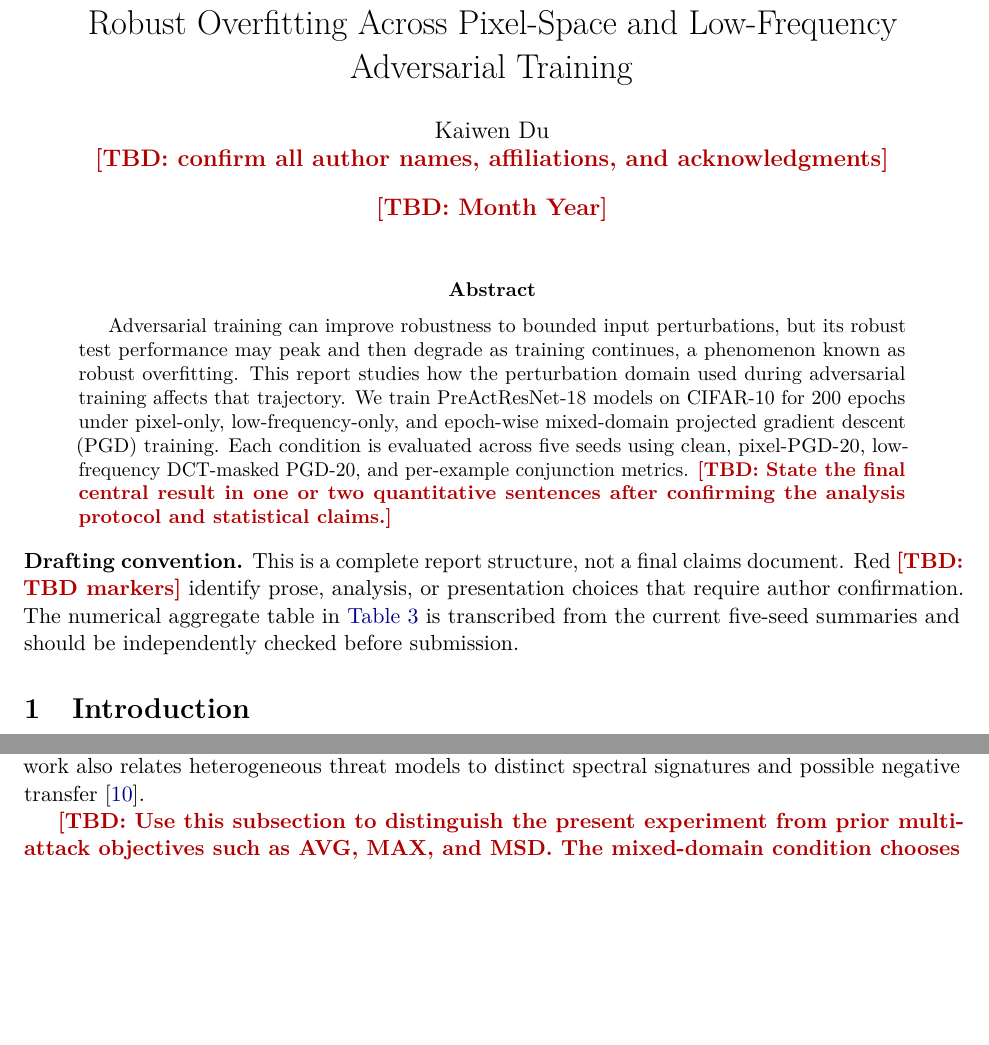
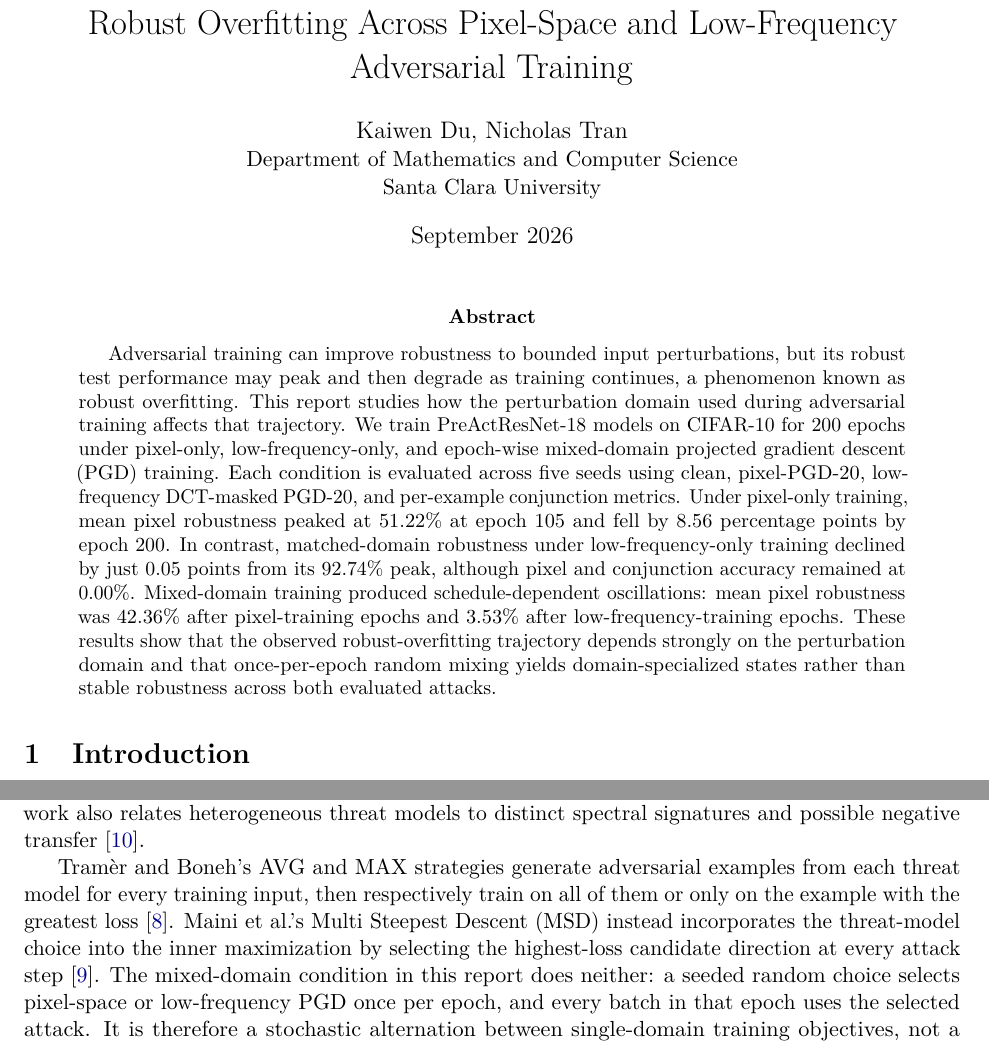
Before and after one commit to ItsKaiwenDu/Robust-Overfitting, a LaTeX paper (report/main.tex): two parts of pages 1 and 2 of 13 before the commit and two parts of pages 1 and 3 of 13 after it, joined at a grey line, cut so that both start at the same text, the shorter picture padded with empty space. Compiled offline with pdfLaTeX.

Commit message:
Commit: Update Report Title, Abstract, & Related Work
1. Added finalized author names, affiliation, and report date.
2. Replaced the abstract’s central-results placeholder with quantitative findings.
3. Removed the visible drafting-convention paragraph.
4. Explained the PGD-10 training and PGD-20 evaluation choices.
5. Distinguished epoch-wise mixed training from AVG, MAX, and MSD.

```diff
--- a/report/main.tex
+++ b/report/main.tex
@@ -40,8 +40,10 @@
 \newcommand{\E}{\mathcal{E}}
 
 \title{Robust Overfitting Across Pixel-Space and Low-Frequency Adversarial Training}
-\author{Kaiwen Du \and \TBD{confirm all author names, affiliations, and acknowledgments}}
-\date{\TBD{Month Year}}
+\author{Kaiwen Du, Nicholas Tran\\
+  \normalsize Department of Mathematics and Computer Science\\
+  \normalsize Santa Clara University}
+\date{September 2026}
 
 \begin{document}
 \maketitle
@@ -55,15 +57,20 @@ PreActResNet-18 models on CIFAR-10 for 200 epochs under pixel-only,
 low-frequency-only, and epoch-wise mixed-domain projected gradient descent
 (PGD) training. Each condition is evaluated across five seeds using clean,
 pixel-PGD-20, low-frequency DCT-masked PGD-20, and per-example conjunction
-metrics. \TBD{State the final central result in one or two quantitative
-sentences after confirming the analysis protocol and statistical claims.}
+metrics. Under pixel-only training, mean pixel robustness peaked at 51.22\%
+at epoch 105 and fell by 8.56 percentage points by epoch 200. In contrast,
+matched-domain robustness under low-frequency-only training declined by just
+0.05 points from its 92.74\% peak, although pixel and conjunction accuracy
+remained at 0.00\%. Mixed-domain training produced schedule-dependent
+oscillations: mean pixel robustness was 42.36\% after pixel-training epochs
+and 3.53\% after low-frequency-training epochs. These results show that the
+observed robust-overfitting trajectory depends strongly on the perturbation
+domain and that once-per-epoch random mixing yields domain-specialized states
+rather than stable robustness across both evaluated attacks.
 \end{abstract}
 
-\noindent\textbf{Drafting convention.} This is a complete report structure,
-not a final claims document. Red \TBD{TBD markers} identify prose, analysis,
-or presentation choices that require author confirmation. The numerical
-aggregate table in \cref{tab:main-results} is transcribed from the current
-five-seed summaries and should be independently checked before submission.
+% DRAFTING NOTE: Red TBD markers identify items requiring author confirmation.
+% Independently verify Table 3 against the five-seed summaries before submission.
 
 \section{Introduction}
 \label{sec:introduction}
@@ -152,10 +162,17 @@ remain weak for another \cite{tramer2019,maini2020}. Recent work also relates
 heterogeneous threat models to distinct spectral signatures and possible
 negative transfer \cite{xie2026}.
 
-\TBD{Use this subsection to distinguish the present experiment from prior
-multi-attack objectives such as AVG, MAX, and MSD. The mixed-domain condition
-chooses one domain for an entire epoch; it is not a per-batch or per-step
-worst-case union-training objective.}
+Tram\`er and Boneh's AVG and MAX strategies generate adversarial examples from
+each threat model for every training input, then respectively train on all of
+them or only on the example with the greatest loss \cite{tramer2019}. Maini
+et al.'s Multi Steepest Descent (MSD) instead incorporates the threat-model
+choice into the inner maximization by selecting the highest-loss candidate
+direction at every attack step \cite{maini2020}. The mixed-domain condition in
+this report does neither: a seeded random choice selects pixel-space or
+low-frequency PGD once per epoch, and every batch in that epoch uses the
+selected attack. It is therefore a stochastic alternation between
+single-domain training objectives, not a per-example worst-case optimization
+over the union of the two threat models.
 
 \section{Methods}
 \label{sec:methods}
```
Also changed, not shown: report/main.tex (9 more changed lines).
